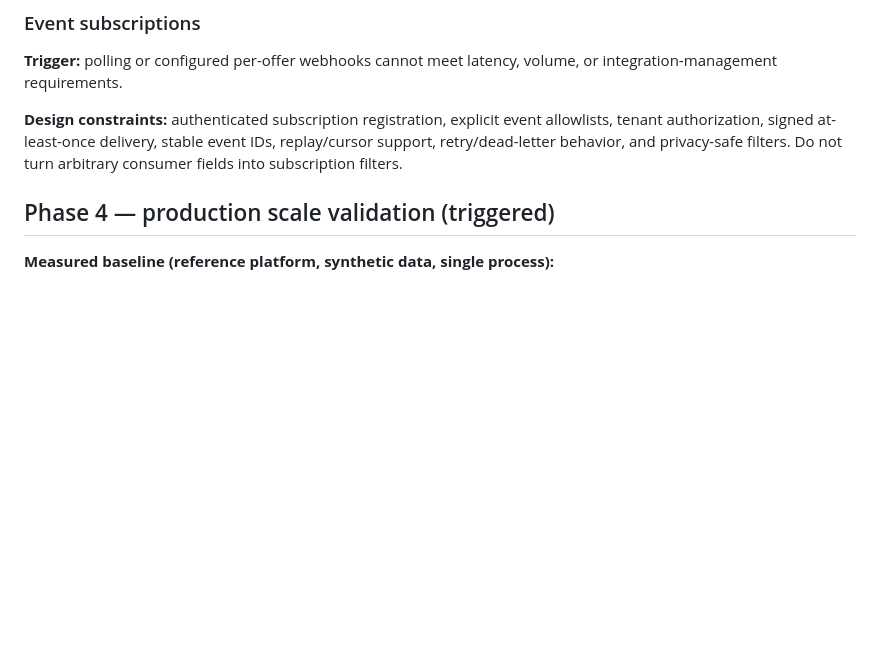
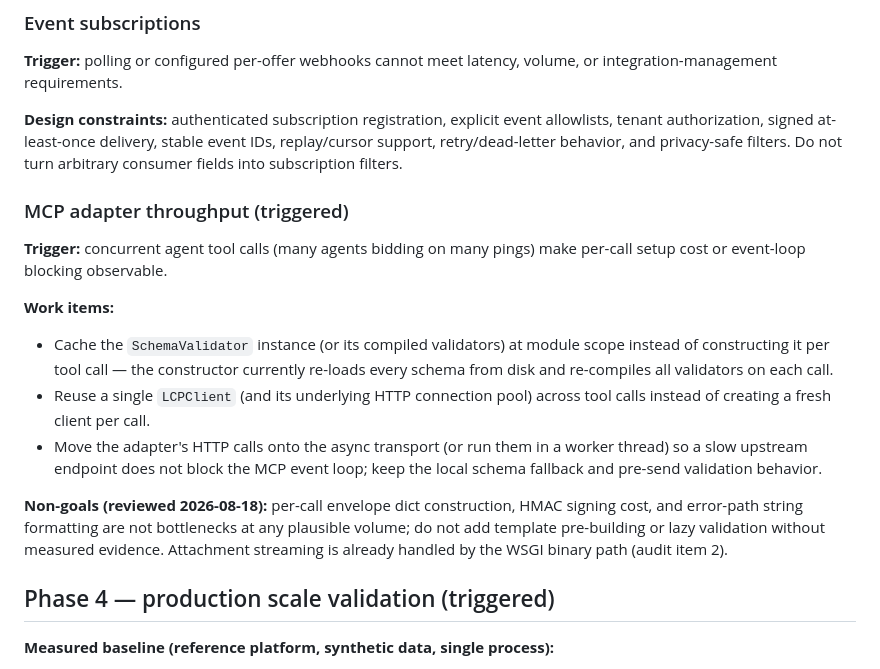
Before and after one commit to SpearSystems/LCP, a Markdown page: docs/V1.1-ROADMAP.md, the part around the change. Drawn GitHub-style; blank space fills up the shorter version.

Commit message:
docs: add MCP adapter throughput work items to v1.1 roadmap
Verified against the codebase (2026-08-18): three real, low-severity
items in the MCP adapter — per-call SchemaValidator construction
(re-loads + re-compiles every schema on each tool call), per-call
LCPClient creation (no connection pooling), and blocking sync HTTP in
async tool handlers. Recorded as triggered Phase 3 work items with
explicit non-goals for the items that are not bottlenecks (envelope
dict construction, HMAC cost, error-path formatting) and a note that
attachment streaming is already handled by the WSGI binary path.

```diff
--- a/docs/V1.1-ROADMAP.md
+++ b/docs/V1.1-ROADMAP.md
@@ -87,6 +87,28 @@ volume, or integration-management requirements.
 allowlists, tenant authorization, signed at-least-once delivery, stable event
 IDs, replay/cursor support, retry/dead-letter behavior, and privacy-safe
 filters. Do not turn arbitrary consumer fields into subscription filters.
+
+### MCP adapter throughput (triggered)
+
+**Trigger:** concurrent agent tool calls (many agents bidding on many pings)
+make per-call setup cost or event-loop blocking observable.
+
+**Work items:**
+
+- Cache the `SchemaValidator` instance (or its compiled validators) at module
+  scope instead of constructing it per tool call — the constructor currently
+  re-loads every schema from disk and re-compiles all validators on each call.
+- Reuse a single `LCPClient` (and its underlying HTTP connection pool) across
+  tool calls instead of creating a fresh client per call.
+- Move the adapter's HTTP calls onto the async transport (or run them in a
+  worker thread) so a slow upstream endpoint does not block the MCP event
+  loop; keep the local schema fallback and pre-send validation behavior.
+
+**Non-goals (reviewed 2026-08-18):** per-call envelope dict construction,
+HMAC signing cost, and error-path string formatting are not bottlenecks at any
+plausible volume; do not add template pre-building or lazy validation without
+measured evidence. Attachment streaming is already handled by the WSGI binary
+path (audit item 2).
 
 ## Phase 4 — production scale validation (triggered)
 
```
